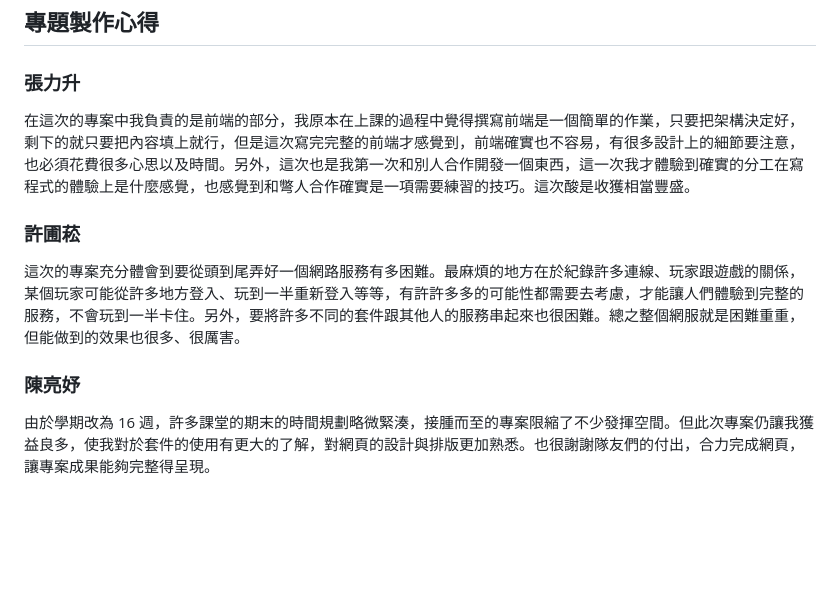
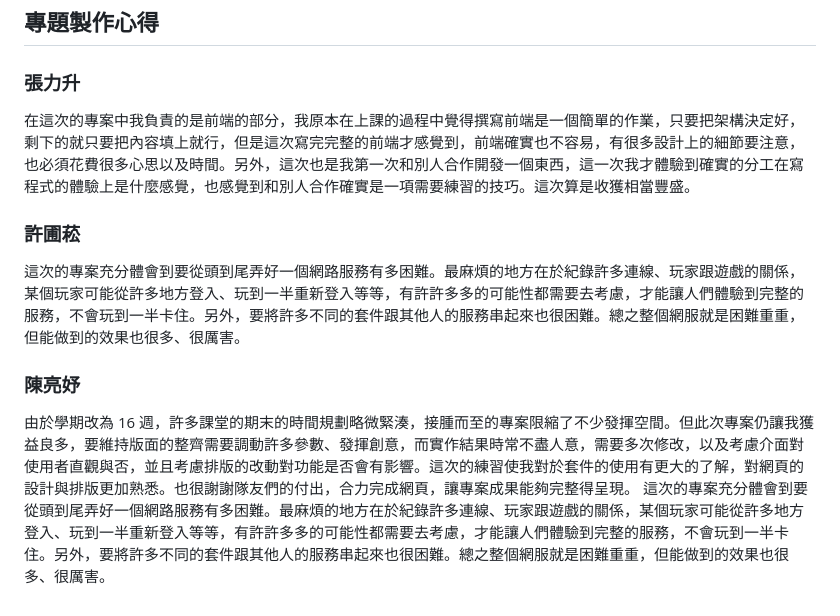
Before and after one commit to LiSeng0903/WP_Chess, a Markdown page: README.md, the part around the change. Rendered like a GitHub page; blank space fills up the shorter version.

```diff
--- a/README.md
+++ b/README.md
@@ -119,10 +119,11 @@ Lia|33333333|
 
 ## 專題製作心得
 ### 張力升
-在這次的專案中我負責的是前端的部分，我原本在上課的過程中覺得撰寫前端是一個簡單的作業，只要把架構決定好，剩下的就只要把內容填上就行，但是這次寫完完整的前端才感覺到，前端確實也不容易，有很多設計上的細節要注意，也必須花費很多心思以及時間。另外，這次也是我第一次和別人合作開發一個東西，這一次我才體驗到確實的分工在寫程式的體驗上是什麼感覺，也感覺到和彆人合作確實是一項需要練習的技巧。這次酸是收獲相當豐盛。
+在這次的專案中我負責的是前端的部分，我原本在上課的過程中覺得撰寫前端是一個簡單的作業，只要把架構決定好，剩下的就只要把內容填上就行，但是這次寫完完整的前端才感覺到，前端確實也不容易，有很多設計上的細節要注意，也必須花費很多心思以及時間。另外，這次也是我第一次和別人合作開發一個東西，這一次我才體驗到確實的分工在寫程式的體驗上是什麼感覺，也感覺到和別人合作確實是一項需要練習的技巧。這次算是收獲相當豐盛。
 
 ### 許圃菘
 這次的專案充分體會到要從頭到尾弄好一個網路服務有多困難。最麻煩的地方在於紀錄許多連線、玩家跟遊戲的關係，某個玩家可能從許多地方登入、玩到一半重新登入等等，有許許多多的可能性都需要去考慮，才能讓人們體驗到完整的服務，不會玩到一半卡住。另外，要將許多不同的套件跟其他人的服務串起來也很困難。總之整個網服就是困難重重，但能做到的效果也很多、很厲害。
 
 ### 陳亮妤
-由於學期改為 16 週，許多課堂的期末的時間規劃略微緊湊，接腫而至的專案限縮了不少發揮空間。但此次專案仍讓我獲益良多，使我對於套件的使用有更大的了解，對網頁的設計與排版更加熟悉。也很謝謝隊友們的付出，合力完成網頁，讓專案成果能夠完整得呈現。
+由於學期改為 16 週，許多課堂的期末的時間規劃略微緊湊，接腫而至的專案限縮了不少發揮空間。但此次專案仍讓我獲益良多，要維持版面的整齊需要調動許多參數、發揮創意，而實作結果時常不盡人意，需要多次修改，以及考慮介面對使用者直觀與否，並且考慮排版的改動對功能是否會有影響。這次的練習使我對於套件的使用有更大的了解，對網頁的設計與排版更加熟悉。也很謝謝隊友們的付出，合力完成網頁，讓專案成果能夠完整得呈現。
+這次的專案充分體會到要從頭到尾弄好一個網路服務有多困難。最麻煩的地方在於紀錄許多連線、玩家跟遊戲的關係，某個玩家可能從許多地方登入、玩到一半重新登入等等，有許許多多的可能性都需要去考慮，才能讓人們體驗到完整的服務，不會玩到一半卡住。另外，要將許多不同的套件跟其他人的服務串起來也很困難。總之整個網服就是困難重重，但能做到的效果也很多、很厲害。
```
